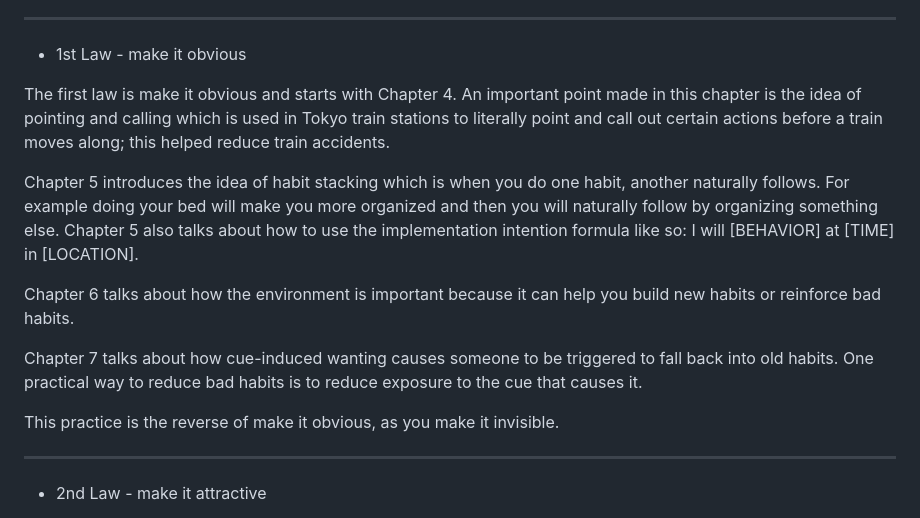
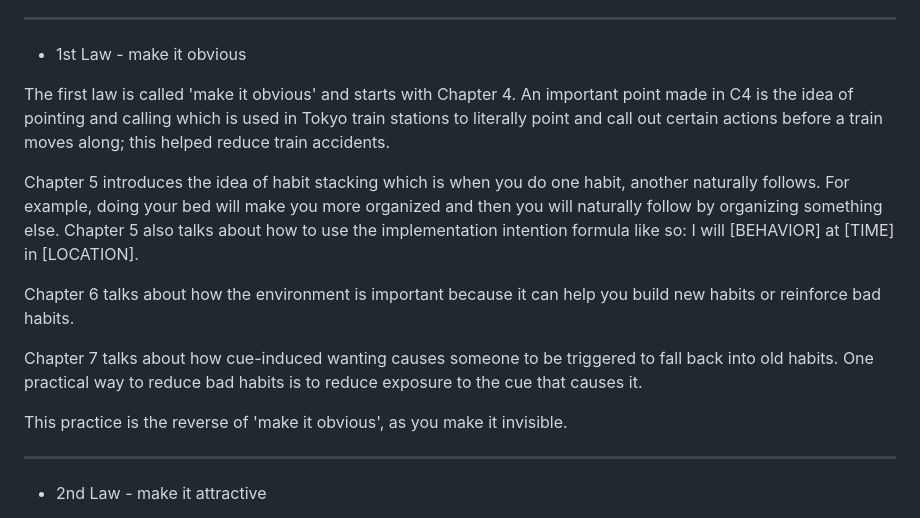
Before and after one commit to andrewnjoo/book-reviews, a Markdown page: reviews/23-01-14-ah.md, the part around the change. Drawn GitHub-style.

```diff
--- a/reviews/23-01-14-ah.md
+++ b/reviews/23-01-14-ah.md
@@ -35,15 +35,15 @@ Chapter 3 also talks about 4 laws of behavior change and their inversions:
 
 - 1st Law - make it obvious
 
-The first law is make it obvious and starts with Chapter 4. An important point made in this chapter is the idea of pointing and calling which is used in Tokyo train stations to literally point and call out certain actions before a train moves along; this helped reduce train accidents.
+The first law is called 'make it obvious' and starts with Chapter 4. An important point made in C4 is the idea of pointing and calling which is used in Tokyo train stations to literally point and call out certain actions before a train moves along; this helped reduce train accidents.
 
-Chapter 5 introduces the idea of habit stacking which is when you do one habit, another naturally follows. For example doing your bed will make you more organized and then you will naturally follow by organizing something else. Chapter 5 also talks about how to use the implementation intention formula like so: I will [BEHAVIOR] at [TIME] in [LOCATION].
+Chapter 5 introduces the idea of habit stacking which is when you do one habit, another naturally follows. For example, doing your bed will make you more organized and then you will naturally follow by organizing something else. Chapter 5 also talks about how to use the implementation intention formula like so: I will [BEHAVIOR] at [TIME] in [LOCATION].
 
 Chapter 6 talks about how the environment is important because it can help you build new habits or reinforce bad habits.
 
 Chapter 7 talks about how cue-induced wanting causes someone to be triggered to fall back into old habits. One practical way to reduce bad habits is to reduce exposure to the cue that causes it.
 
-This practice is the reverse of make it obvious, as you make it invisible.
+This practice is the reverse of 'make it obvious', as you make it invisible.
 
 ---
 
```
Also changed, not shown: reviews/23-01-06-4hww.md (+3 -3 lines).
